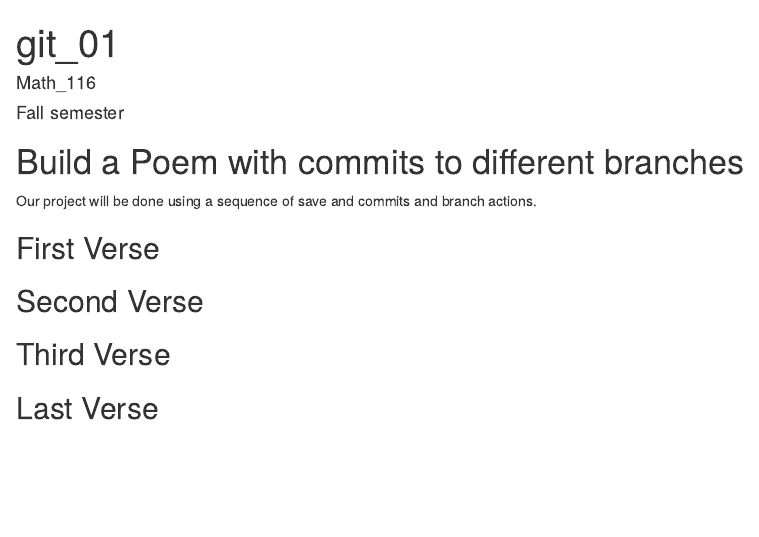
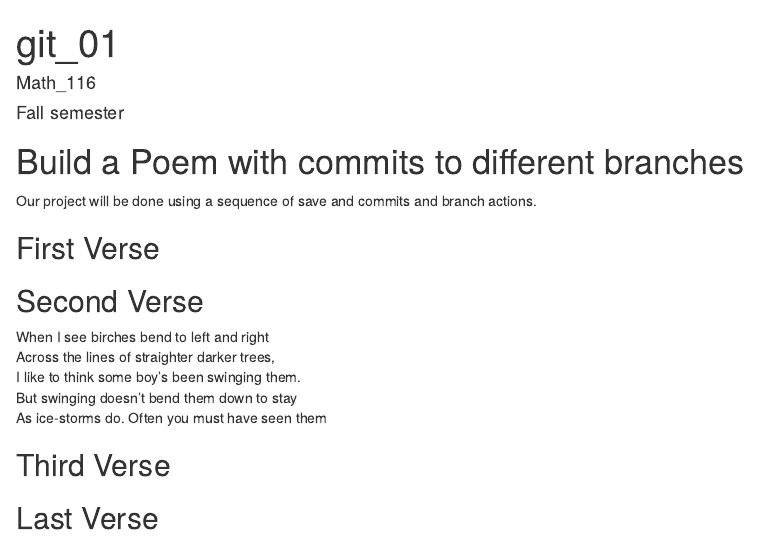
Before and after one commit to WConrad34/workshop, an R Markdown document (poem.rmd): the page in a window 1100 px wide, from its top. Rendered offline with R 4.5, knitr and Pandoc, with nearby package versions.

Commit message:
second verse

```diff
--- a/poem.rmd
+++ b/poem.rmd
@@ -18,6 +18,11 @@ you, if you change any of this the git program will notice it and compromise you
 
 ## Second Verse
 <!--Put the first five lines of a poem by Robert Frost here!-->
+When I see birches bend to left and right
+Across the lines of straighter darker trees,
+I like to think some boy's been swinging them.
+But swinging doesn't bend them down to stay
+As ice-storms do. Often you must have seen them
 
 ## Third Verse
 <!--Put the first two verses of The Walrus and the Carpenter here!-->
```
